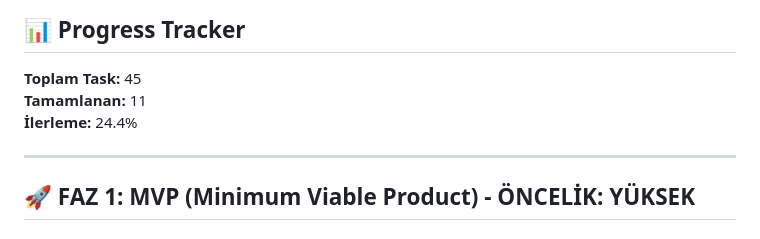
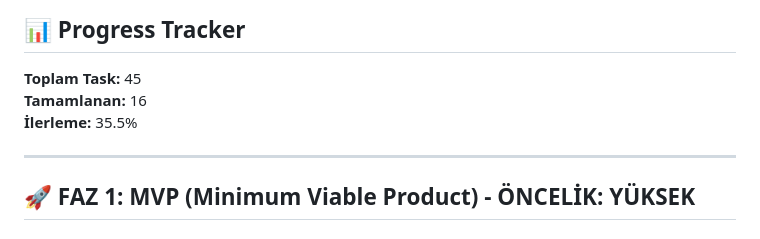
Before and after one commit to turco-0/TopKafa, a Markdown page: docs/TODO_TopKafa.md, the part around the change printed below. Rendered like a GitHub page.

```diff
--- a/docs/TODO_TopKafa.md
+++ b/docs/TODO_TopKafa.md
@@ -2,8 +2,8 @@
 
 ## 📊 Progress Tracker
 **Toplam Task:** 45
-**Tamamlanan:** 11
-**İlerleme:** 24.4%
+**Tamamlanan:** 16
+**İlerleme:** 35.5%
 
 ---
 
```
Also changed, not shown: other parts of docs/TODO_TopKafa.md (+10 -10 lines).
